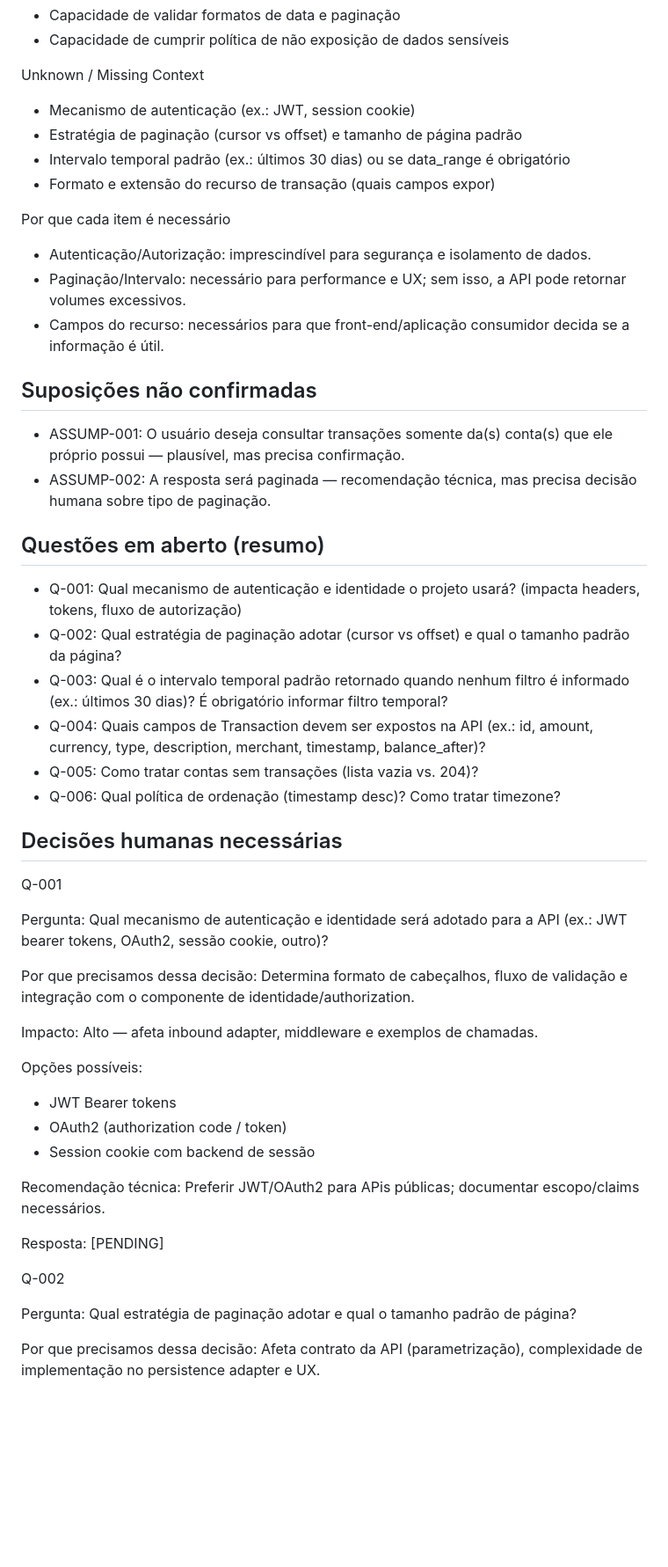
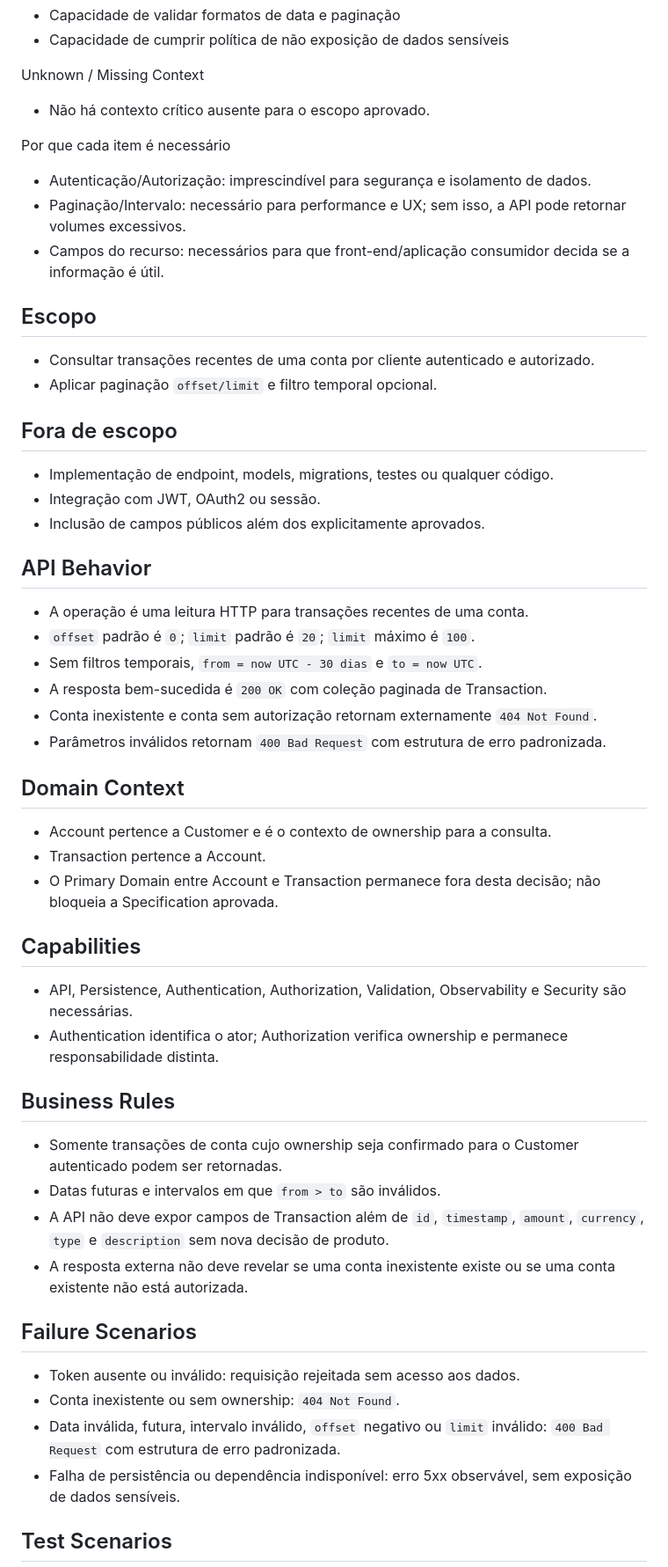
Before and after one commit to sttefanie/agentic-software-engineering-lab, a Markdown page: specs/SPEC-001-consulta-transacoes-recentes.md, the part around one of its changes. Shown at 88% size. Drawn GitHub-style; blank space fills up the shorter version.

Commit message:
"docs: approve SPEC-001 after human decisions"

```diff
--- a/specs/SPEC-001-consulta-transacoes-recentes.md
+++ b/specs/SPEC-001-consulta-transacoes-recentes.md
@@ -184,52 +186,57 @@ Skills
 - Capacidade de cumprir política de não exposição de dados sensíveis
 
 Unknown / Missing Context
-- Mecanismo de autenticação (ex.: JWT, session cookie)
-- Estratégia de paginação (cursor vs offset) e tamanho de página padrão
-- Intervalo temporal padrão (ex.: últimos 30 dias) ou se data_range é obrigatório
-- Formato e extensão do recurso de transação (quais campos expor)
+- Não há contexto crítico ausente para o escopo aprovado.
 
 Por que cada item é necessário
 - Autenticação/Autorização: imprescindível para segurança e isolamento de dados.
 - Paginação/Intervalo: necessário para performance e UX; sem isso, a API pode retornar volumes excessivos.
 - Campos do recurso: necessários para que front-end/aplicação consumidor decida se a informação é útil.
 
-## Suposições não confirmadas
+## Escopo
 
-- ASSUMP-001: O usuário deseja consultar transações somente da(s) conta(s) que ele próprio possui — plausível, mas precisa confirmação.
-- ASSUMP-002: A resposta será paginada — recomendação técnica, mas precisa decisão humana sobre tipo de paginação.
+- Consultar transações recentes de uma conta por cliente autenticado e autorizado.
+- Aplicar paginação `offset/limit` e filtro temporal opcional.
 
-## Questões em aberto (resumo)
+## Fora de escopo
 
-- Q-001: Qual mecanismo de autenticação e identidade o projeto usará? (impacta headers, tokens, fluxo de autorização)
-- Q-002: Qual estratégia de paginação adotar (cursor vs offset) e qual o tamanho padrão da página?
-- Q-003: Qual é o intervalo temporal padrão retornado quando nenhum filtro é informado (ex.: últimos 30 dias)? É obrigatório informar filtro temporal?
-- Q-004: Quais campos de Transaction devem ser expostos na API (ex.: id, amount, currency, type, description, merchant, timestamp, balance_after)?
-- Q-005: Como tratar contas sem transações (lista vazia vs. 204)?
-- Q-006: Qual política de ordenação (timestamp desc)? Como tratar timezone?
+- Implementação de endpoint, models, migrations, testes ou qualquer código.
+- Integração com JWT, OAuth2 ou sessão.
+- Inclusão de campos públicos além dos explicitamente aprovados.
 
-## Decisões humanas necessárias
+## API Behavior
 
-Q-001
+- A operação é uma leitura HTTP para transações recentes de uma conta.
+- `offset` padrão é `0`; `limit` padrão é `20`; `limit` máximo é `100`.
+- Sem filtros temporais, `from = now UTC - 30 dias` e `to = now UTC`.
+- A resposta bem-sucedida é `200 OK` com coleção paginada de Transaction.
+- Conta inexistente e conta sem autorização retornam externamente `404 Not Found`.
+- Parâmetros inválidos retornam `400 Bad Request` com estrutura de erro padronizada.
 
-Pergunta: Qual mecanismo de autenticação e identidade será adotado para a API (ex.: JWT bearer tokens, OAuth2, sessão cookie, outro)?
+## Domain Context
 
-Por que precisamos dessa decisão: Determina formato de cabeçalhos, fluxo de validação e integração com o componente de identidade/authorization.
+- Account pertence a Customer e é o contexto de ownership para a consulta.
+- Transaction pertence a Account.
+- O Primary Domain entre Account e Transaction permanece fora desta decisão; não bloqueia a Specification aprovada.
 
-Impacto: Alto — afeta inbound adapter, middleware e exemplos de chamadas.
+## Capabilities
 
-Opções possíveis:
-- JWT Bearer tokens
-- OAuth2 (authorization code / token)
-- Session cookie com backend de sessão
+- API, Persistence, Authentication, Authorization, Validation, Observability e Security são necessárias.
+- Authentication identifica o ator; Authorization verifica ownership e permanece responsabilidade distinta.
 
-Recomendação técnica: Preferir JWT/OAuth2 para APis públicas; documentar escopo/claims necessários.
+## Business Rules
 
-Resposta: [PENDING]
+- Somente transações de conta cujo ownership seja confirmado para o Customer autenticado podem ser retornadas.
+- Datas futuras e intervalos em que `from > to` são inválidos.
+- A API não deve expor campos de Transaction além de `id`, `timestamp`, `amount`, `currency`, `type` e `description` sem nova decisão de produto.
+- A resposta externa não deve revelar se uma conta inexistente existe ou se uma conta existente não está autorizada.
 
-Q-002
+## Failure Scenarios
 
-Pergunta: Qual estratégia de paginação adotar e qual o tamanho padrão de página?
+- Token ausente ou inválido: requisição rejeitada sem acesso aos dados.
+- Conta inexistente ou sem ownership: `404 Not Found`.
+- Data inválida, futura, intervalo inválido, `offset` negativo ou `limit` inválido: `400 Bad Request` com estrutura de erro padronizada.
+- Falha de persistência ou dependência indisponível: erro 5xx observável, sem exposição de dados sensíveis.
 
-Por que precisamos dessa decisão: Afeta contrato da API (parametrização), complexidade de implementação no persistence adapter e UX.
+## Test Scenarios
 
```
Also changed, not shown: other parts of specs/SPEC-001-consulta-transacoes-recentes.md (+113 -132 lines).
